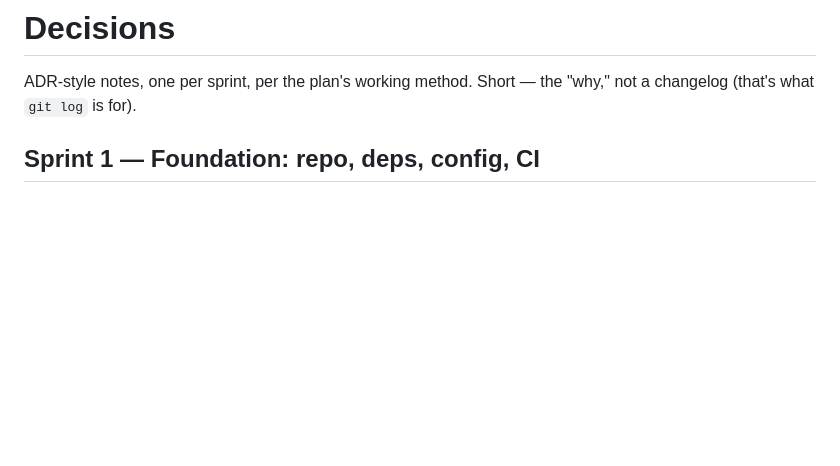
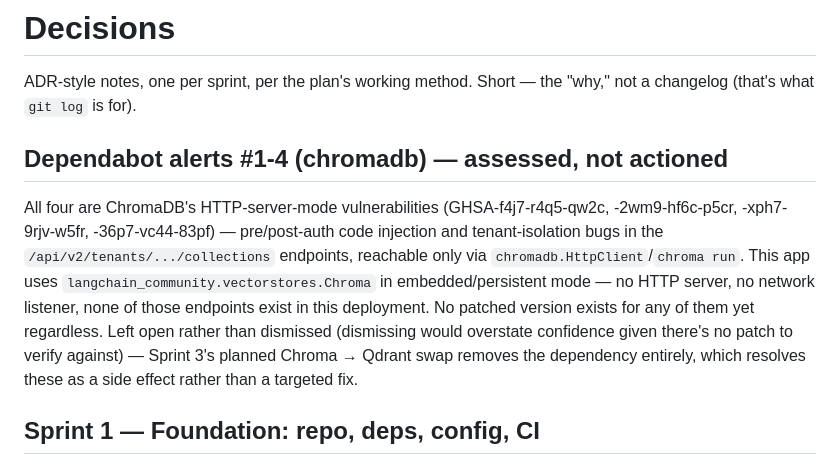
Before and after one commit to innovator-sh/jurisai, a Markdown page: docs/decisions.md, the part around the change. Drawn GitHub-style; blank space fills up the shorter version.

Commit message:
Document the chromadb Dependabot alerts assessment
All four are HTTP-server-mode vulnerabilities; we use Chroma embedded, no
server. Left open rather than dismissed since there's no patch to verify
against yet -- Sprint 3's Qdrant swap resolves them by removing the
dependency.

```diff
--- a/docs/decisions.md
+++ b/docs/decisions.md
@@ -2,6 +2,20 @@
 
 ADR-style notes, one per sprint, per the plan's working method. Short — the
 "why," not a changelog (that's what `git log` is for).
+
+## Dependabot alerts #1-4 (chromadb) — assessed, not actioned
+
+All four are ChromaDB's HTTP-server-mode vulnerabilities (GHSA-f4j7-r4q5-qw2c,
+-2wm9-hf6c-p5cr, -xph7-9rjv-w5fr, -36p7-vc44-83pf) — pre/post-auth code
+injection and tenant-isolation bugs in the `/api/v2/tenants/.../collections`
+endpoints, reachable only via `chromadb.HttpClient`/`chroma run`. This app
+uses `langchain_community.vectorstores.Chroma` in embedded/persistent mode —
+no HTTP server, no network listener, none of those endpoints exist in this
+deployment. No patched version exists for any of them yet regardless. Left
+open rather than dismissed (dismissing would overstate confidence given
+there's no patch to verify against) — Sprint 3's planned Chroma → Qdrant
+swap removes the dependency entirely, which resolves these as a side effect
+rather than a targeted fix.
 
 ## Sprint 1 — Foundation: repo, deps, config, CI
 
```
